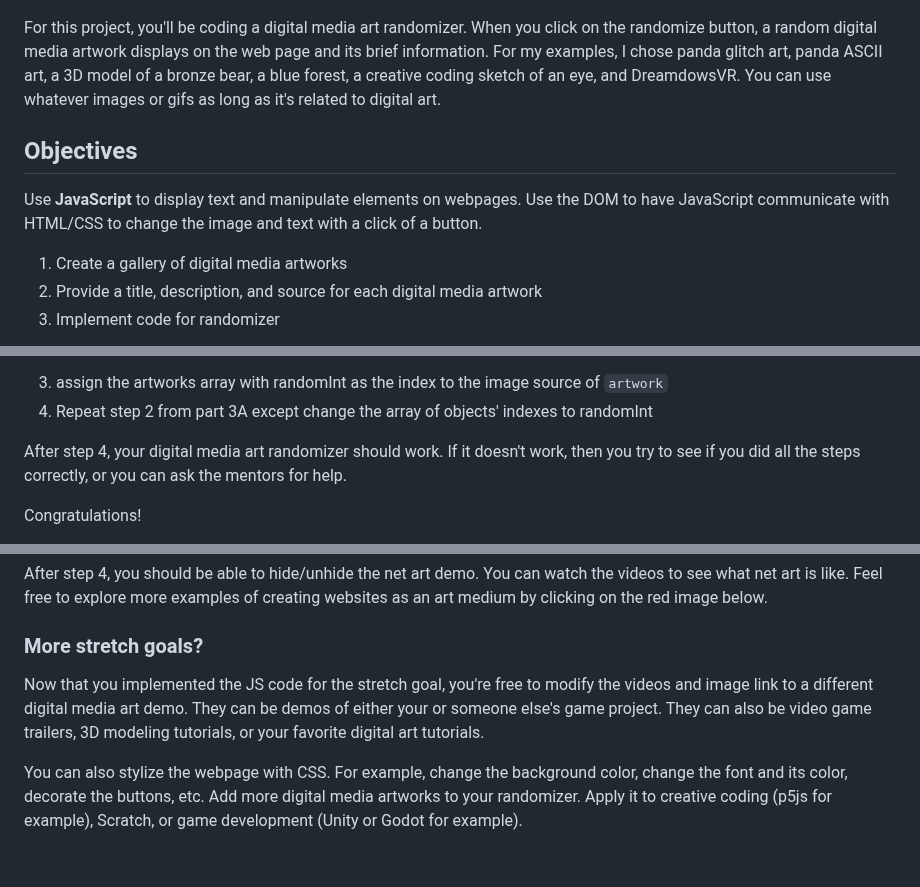
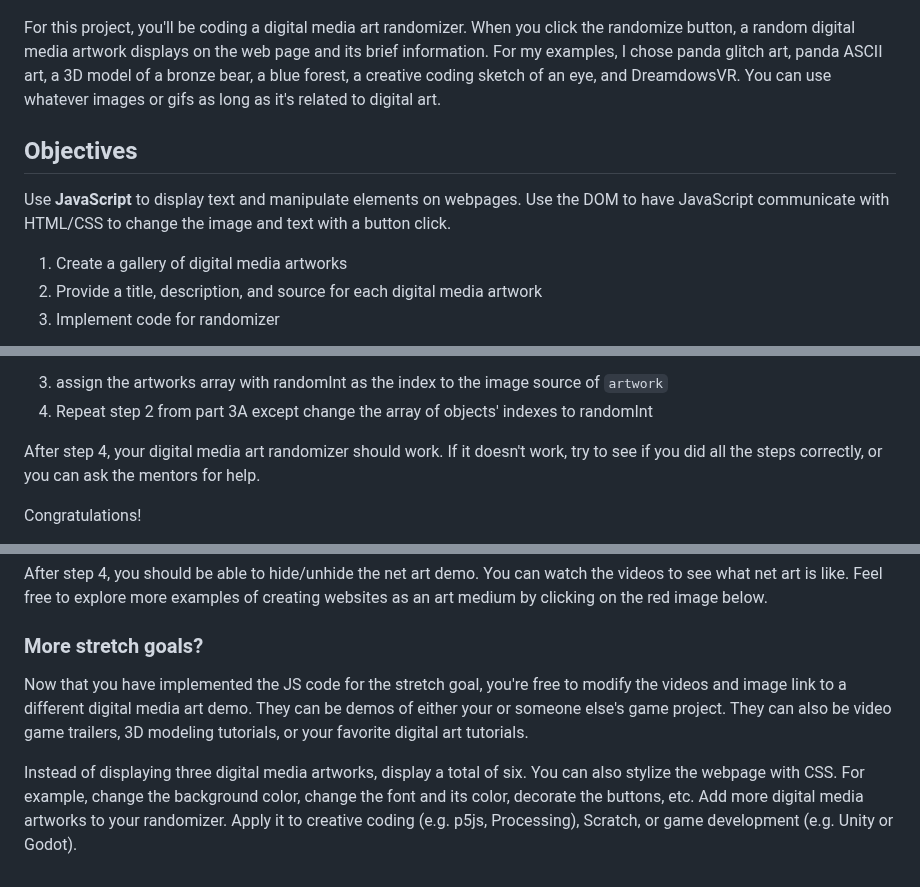
Before and after one commit to YJRenK9/Digital-Media-Art-Randomizer, a Markdown page: README.md, 3 parts joined by grey strips. Drawn GitHub-style.

````diff
--- a/README.md
+++ b/README.md
@@ -2,11 +2,11 @@
 
 ![CoverImage](assets/ExampleImage.png)
 
-For this project, you'll be coding a digital media art randomizer.  When you click on the randomize button, a random digital media artwork displays on the web page and its brief information.  For my examples, I chose panda glitch art, panda ASCII art, a 3D model of a bronze bear, a blue forest, a creative coding sketch of an eye, and DreamdowsVR.  You can use whatever images or gifs as long as it's related to digital art.
+For this project, you'll be coding a digital media art randomizer.  When you click the randomize button, a random digital media artwork displays on the web page and its brief information.  For my examples, I chose panda glitch art, panda ASCII art, a 3D model of a bronze bear, a blue forest, a creative coding sketch of an eye, and DreamdowsVR.  You can use whatever images or gifs as long as it's related to digital art.
 
 ## Objectives
 
-Use **JavaScript** to display text and manipulate elements on webpages.  Use the DOM to have JavaScript communicate with HTML/CSS to change the image and text with a click of a button.
+Use **JavaScript** to display text and manipulate elements on webpages.  Use the DOM to have JavaScript communicate with HTML/CSS to change the image and text with a button click.
   1. Create a gallery of digital media artworks
   2. Provide a title, description, and source for each digital media artwork
   3. Implement code for randomizer
@@ -148,7 +148,7 @@ You're almost done with this project.  Things look visually complete, but the fu
    3. assign the artworks array with randomInt as the index to the image source of ```artwork```
    4. Repeat step 2 from part 3A except change the array of objects' indexes to randomInt
 
-   After step 4, your digital media art randomizer should work.  If it doesn't work, then you try to see if you did all the steps correctly, or you can ask the mentors for help.
+   After step 4, your digital media art randomizer should work.  If it doesn't work, try to see if you did all the steps correctly, or you can ask the mentors for help.
 
    Congratulations!
 
@@ -178,6 +178,6 @@ So you decided to continue working more on this project to add it to your projec
 
 ### More stretch goals?
 
-Now that you implemented the JS code for the stretch goal, you're free to modify the videos and image link to a different digital media art demo.  They can be demos of either your or someone else's game project.  They can also be video game trailers, 3D modeling tutorials, or your favorite digital art tutorials.
+Now that you have implemented the JS code for the stretch goal, you're free to modify the videos and image link to a different digital media art demo.  They can be demos of either your or someone else's game project.  They can also be video game trailers, 3D modeling tutorials, or your favorite digital art tutorials.
 
-You can also stylize the webpage with CSS.  For example, change the background color, change the font and its color, decorate the buttons, etc.  Add more digital media artworks to your randomizer.  Apply it to creative coding (p5js for example), Scratch, or game development (Unity or Godot for example).
+Instead of displaying three digital media artworks, display a total of six.  You can also stylize the webpage with CSS.  For example, change the background color, change the font and its color, decorate the buttons, etc.  Add more digital media artworks to your randomizer.  Apply it to creative coding (e.g. p5js, Processing), Scratch, or game development (e.g. Unity or Godot).
````
Also changed, not shown: other parts of README.md (+12 -12 lines).
